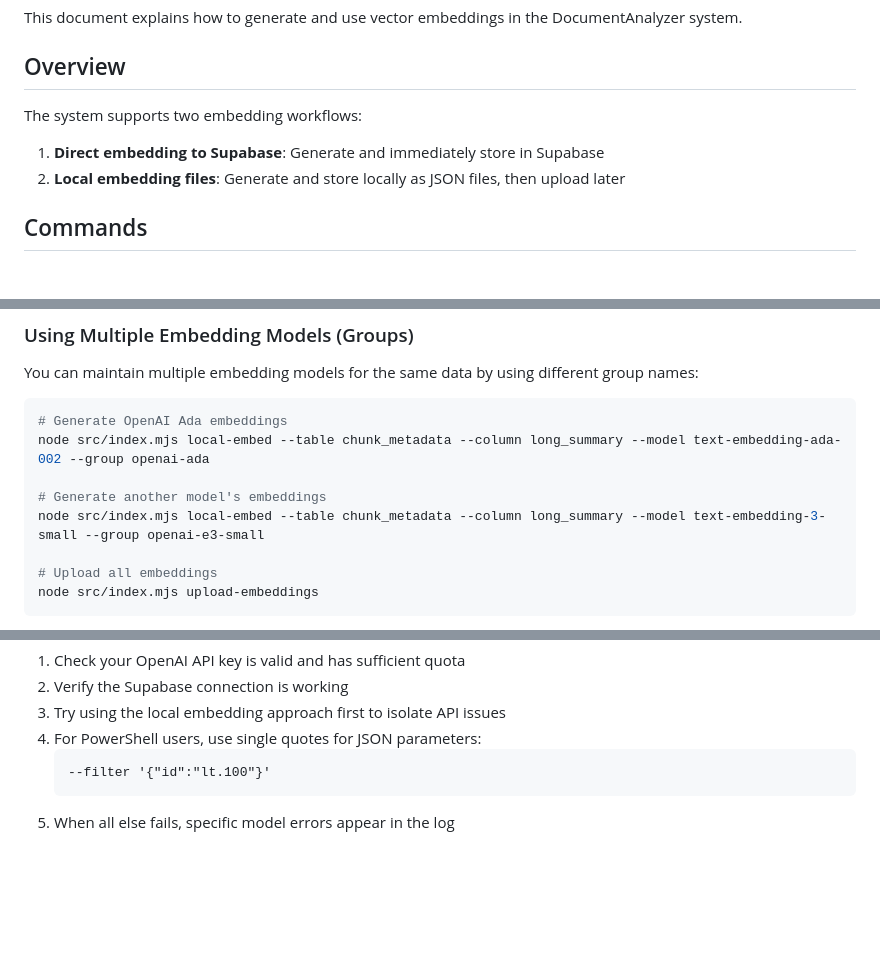
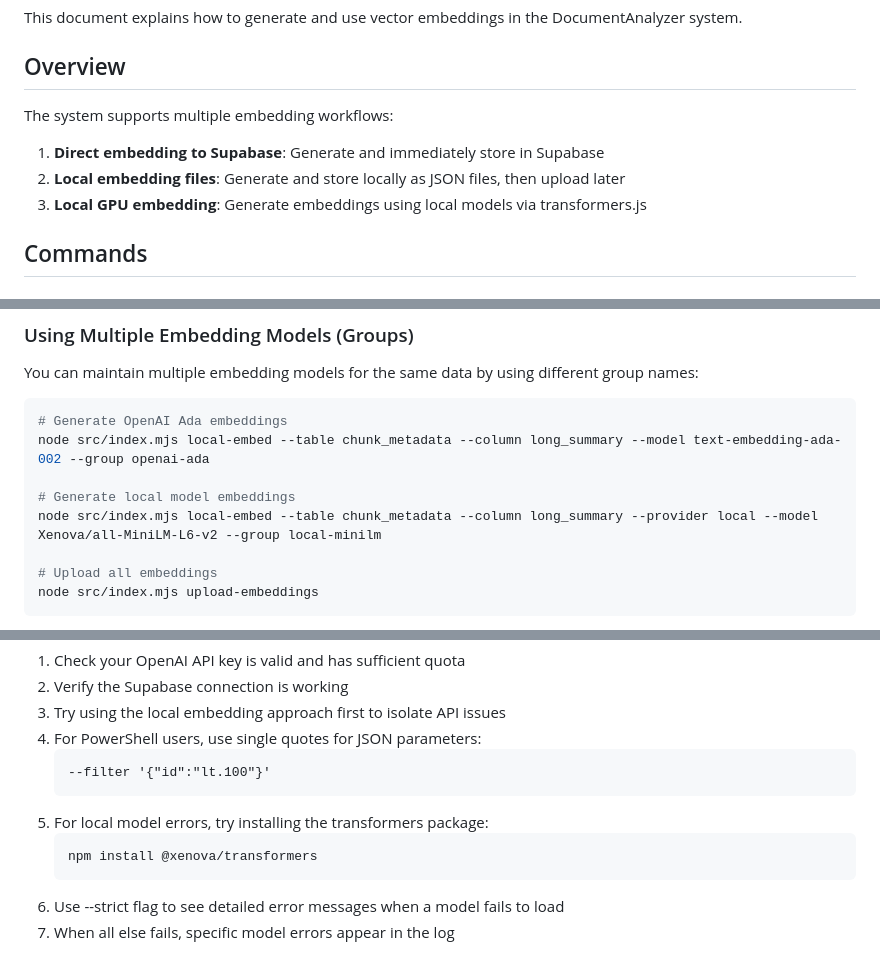
Before and after one commit to rayistern/DocumentAnalyzer, a Markdown page: docs/embeddings.md, 3 parts joined by grey strips. Rendered like a GitHub page; blank space fills up the shorter version.

````diff
--- a/docs/embeddings.md
+++ b/docs/embeddings.md
@@ -4,9 +4,10 @@ This document explains how to generate and use vector embeddings in the Document
 
 ## Overview
 
-The system supports two embedding workflows:
+The system supports multiple embedding workflows:
 1. **Direct embedding to Supabase**: Generate and immediately store in Supabase
 2. **Local embedding files**: Generate and store locally as JSON files, then upload later
+3. **Local GPU embedding**: Generate embeddings using local models via transformers.js
 
 ## Commands
 
@@ -91,8 +142,8 @@ You can maintain multiple embedding models for the same data by using different
 # Generate OpenAI Ada embeddings
 node src/index.mjs local-embed --table chunk_metadata --column long_summary --model text-embedding-ada-002 --group openai-ada
 
-# Generate another model's embeddings
-node src/index.mjs local-embed --table chunk_metadata --column long_summary --model text-embedding-3-small --group openai-e3-small
+# Generate local model embeddings
+node src/index.mjs local-embed --table chunk_metadata --column long_summary --provider local --model Xenova/all-MiniLM-L6-v2 --group local-minilm
 
 # Upload all embeddings
 node src/index.mjs upload-embeddings
@@ -175,4 +228,9 @@ If you encounter errors with the embedding process:
    ```
    --filter '{"id":"lt.100"}'
    ```
-5. When all else fails, specific model errors appear in the log
+5. For local model errors, try installing the transformers package:
+   ```
+   npm install @xenova/transformers
+   ```
+6. Use --strict flag to see detailed error messages when a model fails to load
+7. When all else fails, specific model errors appear in the log
````
Also changed, not shown: other parts of docs/embeddings.md (+53 -1 lines).
